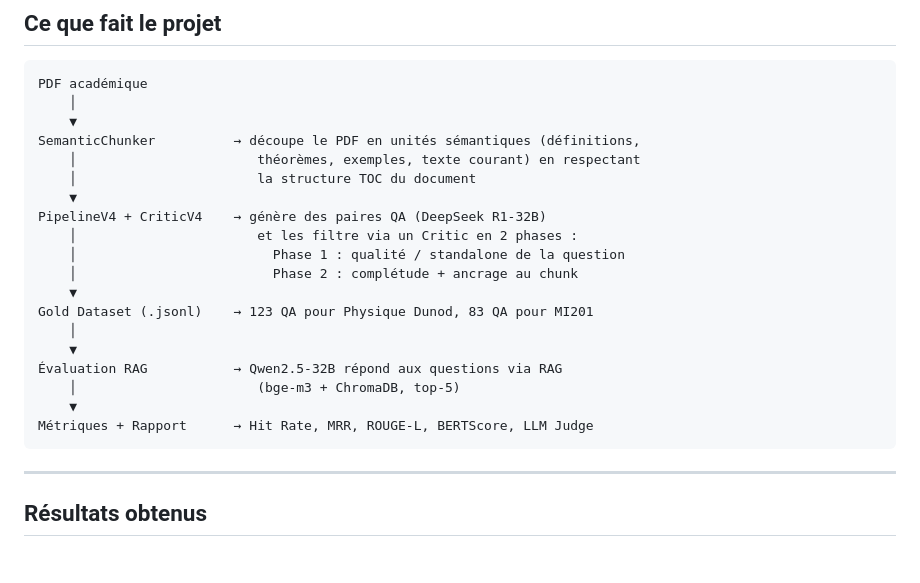
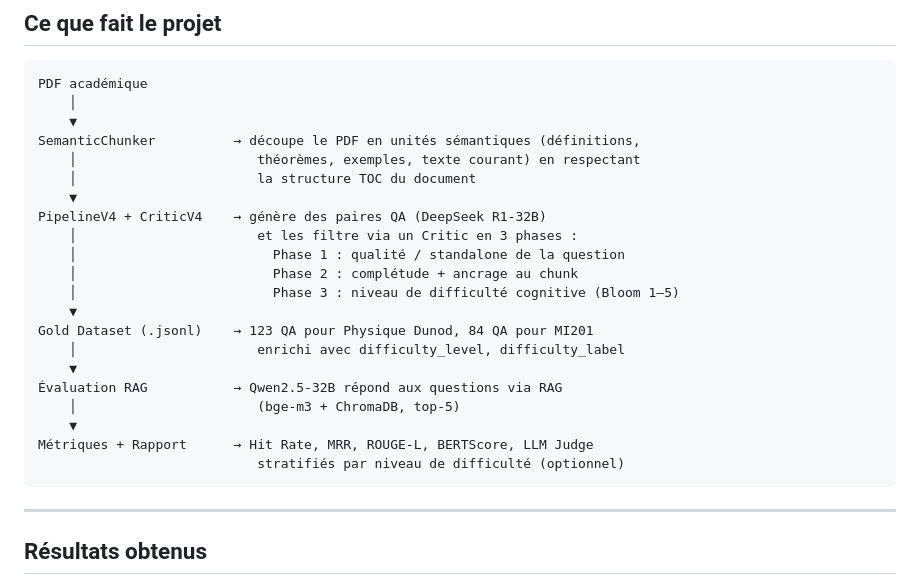
Before and after one commit to Aziz-Benamira/Synthetic-Data-Generation-for-RAG-Systems, a Markdown page: README.md, the part around one of its changes. Rendered like a GitHub page; blank space fills up the shorter version.

````diff
--- a/README.md
+++ b/README.md
@@ -15,17 +15,19 @@ SemanticChunker          → découpe le PDF en unités sémantiques (définitio
     │                       la structure TOC du document
     ▼
 PipelineV4 + CriticV4    → génère des paires QA (DeepSeek R1-32B)
-    │                       et les filtre via un Critic en 2 phases :
+    │                       et les filtre via un Critic en 3 phases :
     │                         Phase 1 : qualité / standalone de la question
     │                         Phase 2 : complétude + ancrage au chunk
+    │                         Phase 3 : niveau de difficulté cognitive (Bloom 1–5)
     ▼
-Gold Dataset (.jsonl)    → 123 QA pour Physique Dunod, 83 QA pour MI201
-    │
+Gold Dataset (.jsonl)    → 123 QA pour Physique Dunod, 84 QA pour MI201
+    │                       enrichi avec difficulty_level, difficulty_label
     ▼
 Évaluation RAG           → Qwen2.5-32B répond aux questions via RAG
     │                       (bge-m3 + ChromaDB, top-5)
     ▼
 Métriques + Rapport      → Hit Rate, MRR, ROUGE-L, BERTScore, LLM Judge
+                            stratifiés par niveau de difficulté (optionnel)
 ```
 
 ---
````
Also changed, not shown: other parts of README.md (+91 -13 lines).
